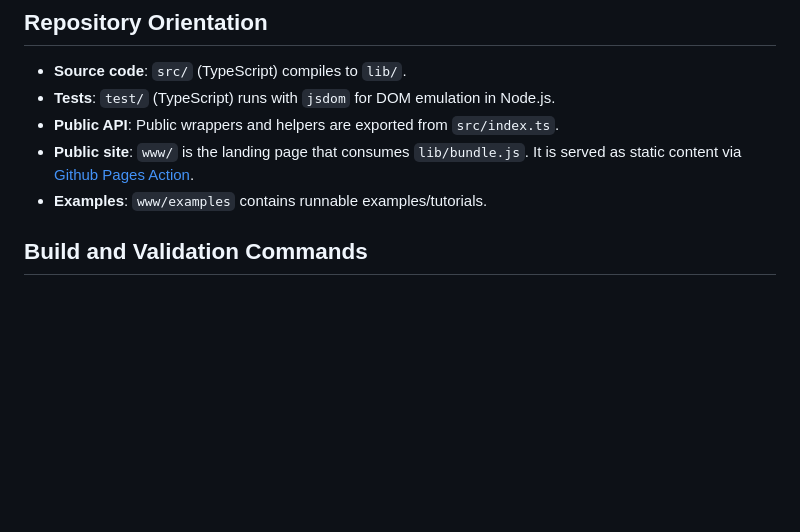
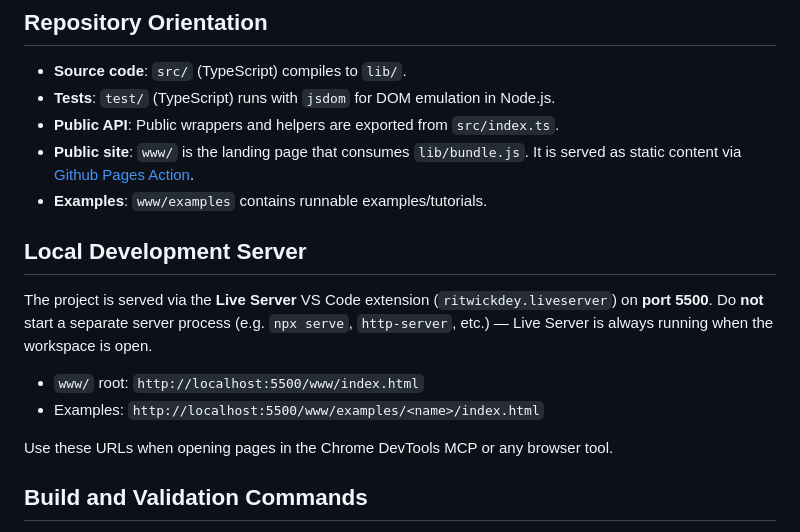
Before and after one commit to alexewerlof/jj, a Markdown page: AGENTS.md, the part around the change. Rendered like a GitHub page; blank space fills up the shorter version.

Commit message:
ai: explicitly tell AI how to access the examples via vs code server

```diff
--- a/AGENTS.md
+++ b/AGENTS.md
@@ -12,6 +12,15 @@ If you encounter contradicting instructions, pause and ask the user what to do.
 - **Public API**: Public wrappers and helpers are exported from `src/index.ts`.
 - **Public site**: `www/` is the landing page that consumes `lib/bundle.js`. It is served as static content via [Github Pages Action](.github/workflows/gh-pages.yml).
 - **Examples**: `www/examples` contains runnable examples/tutorials.
+
+## Local Development Server
+
+The project is served via the **Live Server** VS Code extension (`ritwickdey.liveserver`) on **port 5500**. Do **not** start a separate server process (e.g. `npx serve`, `http-server`, etc.) — Live Server is always running when the workspace is open.
+
+- `www/` root: `http://localhost:5500/www/index.html`
+- Examples: `http://localhost:5500/www/examples/<name>/index.html`
+
+Use these URLs when opening pages in the Chrome DevTools MCP or any browser tool.
 
 ## Build and Validation Commands
 
```
